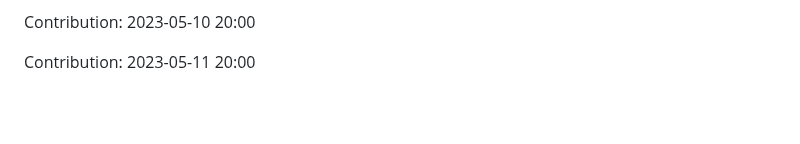
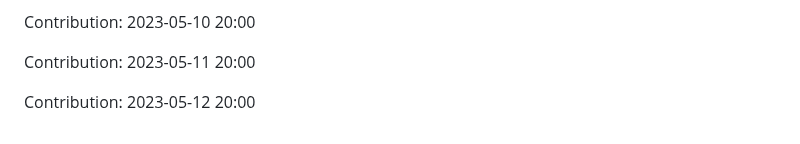
Before and after one commit to JoksicBogdan/ethane, a Markdown page: history.md, the part around the change. GitHub-like rendering; blank space fills up the shorter version.

Commit message:
"Contribution: 2023-05-12 20:00"

```diff
--- a/history.md
+++ b/history.md
@@ -2321,3 +2321,5 @@ Contribution: 2023-05-09 20:01
 Contribution: 2023-05-10 20:00
 
 Contribution: 2023-05-11 20:00
+
+Contribution: 2023-05-12 20:00
```
